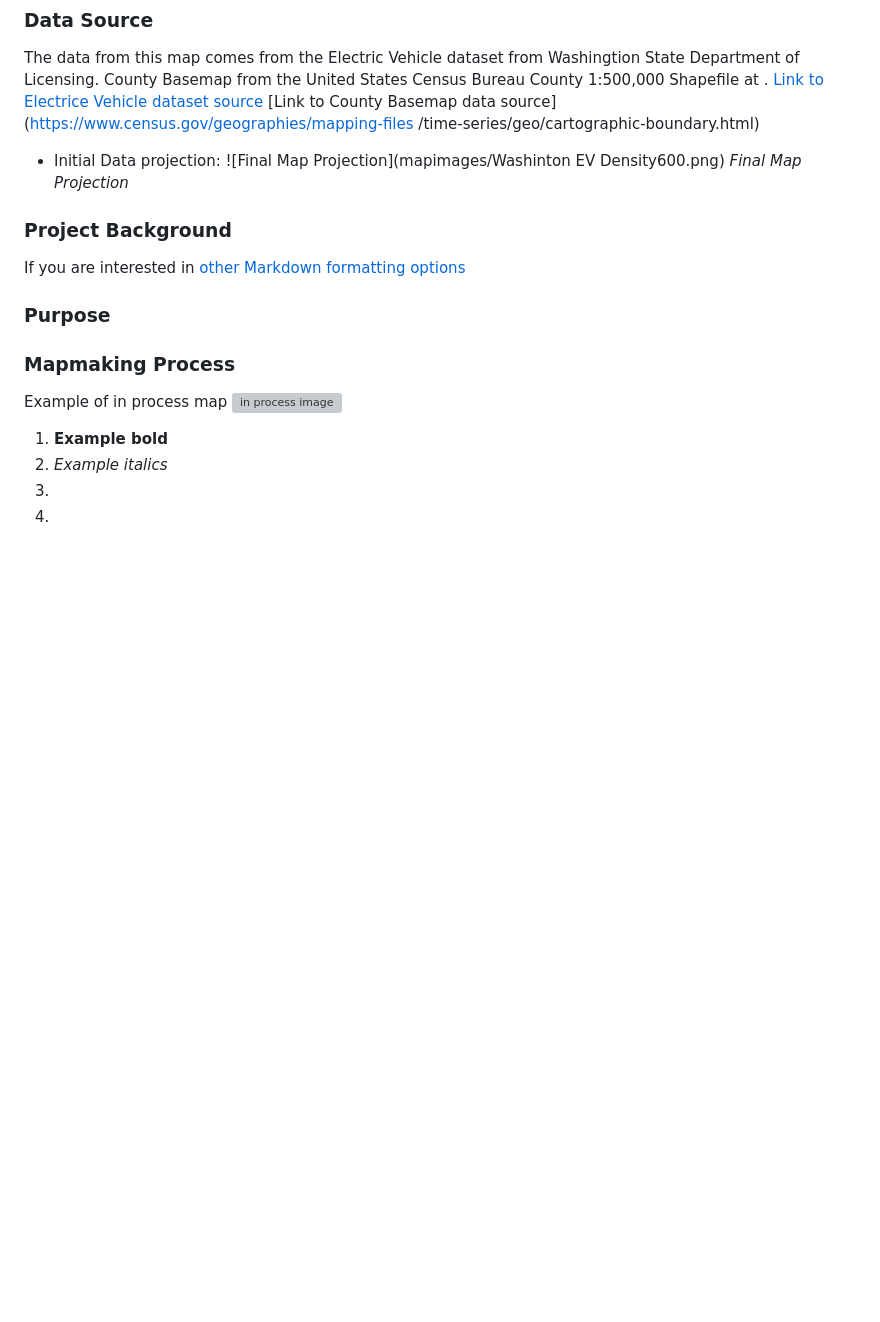
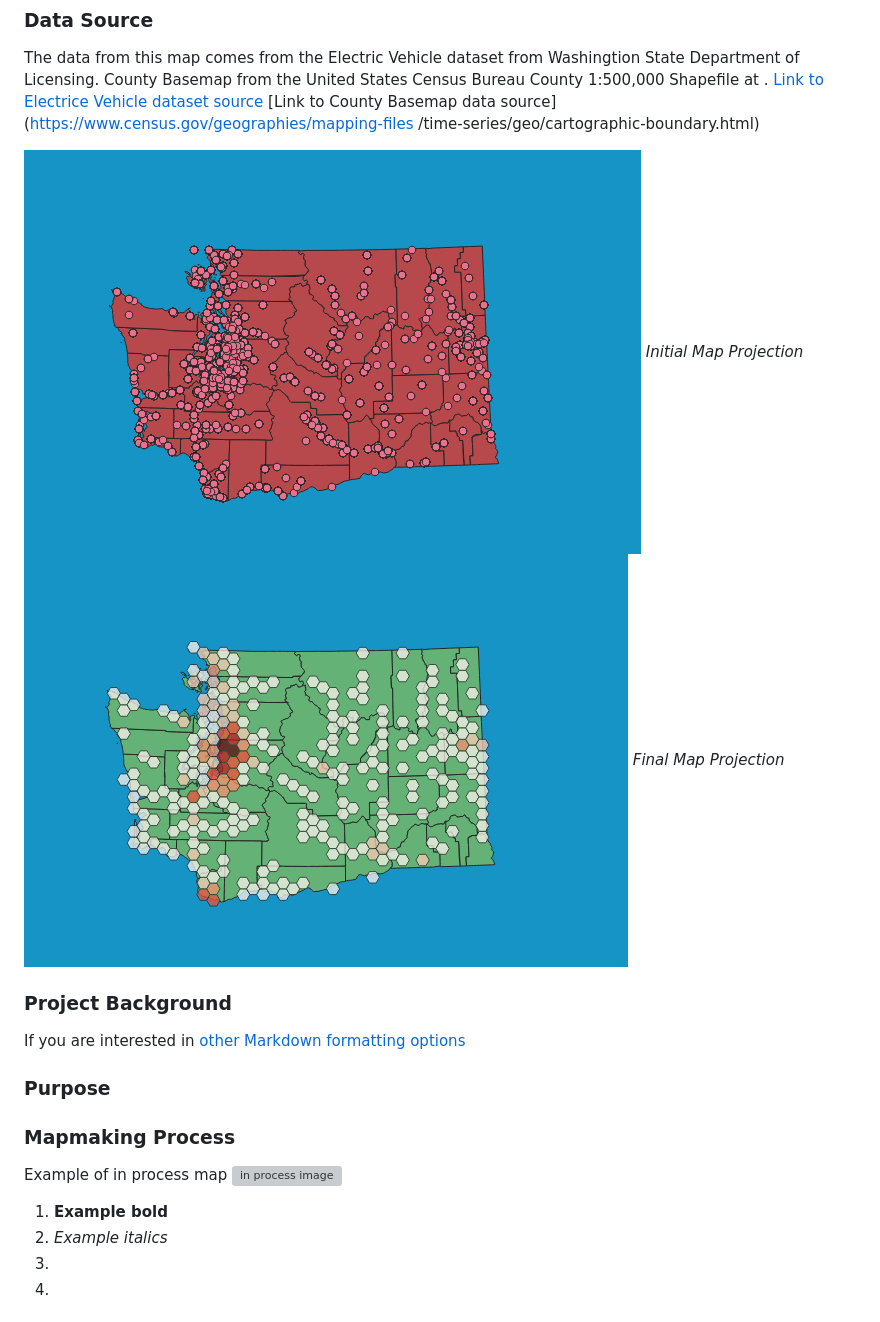
Before and after one commit to mahannae/mahannaeFinal, a Markdown page: README.md, the part around the change. GitHub-like rendering; pictures changed too: Graphics/finalprojection.PNG (added), Graphics/intialprojection.PNG (added); blank space fills up the shorter version; grey boxes are pictures that could not be loaded.

Commit message:
Map projections

```diff
--- a/README.md
+++ b/README.md
@@ -18,8 +18,9 @@ County Basemap from the United States Census Bureau County 1:500,000 Shapefile a
 [Link to County Basemap data source](https://www.census.gov/geographies/mapping-files
 /time-series/geo/cartographic-boundary.html)
 
-* Initial Data projection:
-![Final Map Projection](mapimages/Washinton EV Density600.png)
+![Intial Map Projection](/Graphics/intialprojection.PNG)
+*Initial Map Projection*
+![Final Map Projection](/Graphics/finalprojection.PNG)
 *Final Map Projection*
 
 ### Project Background
```
